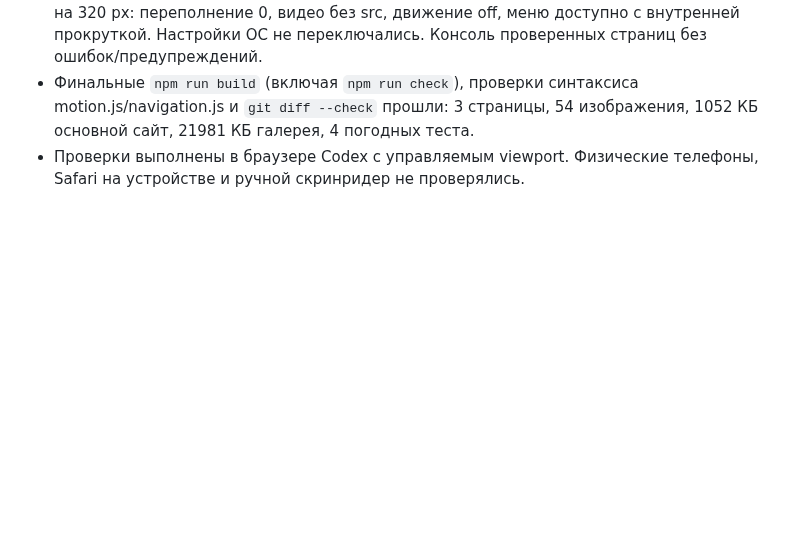
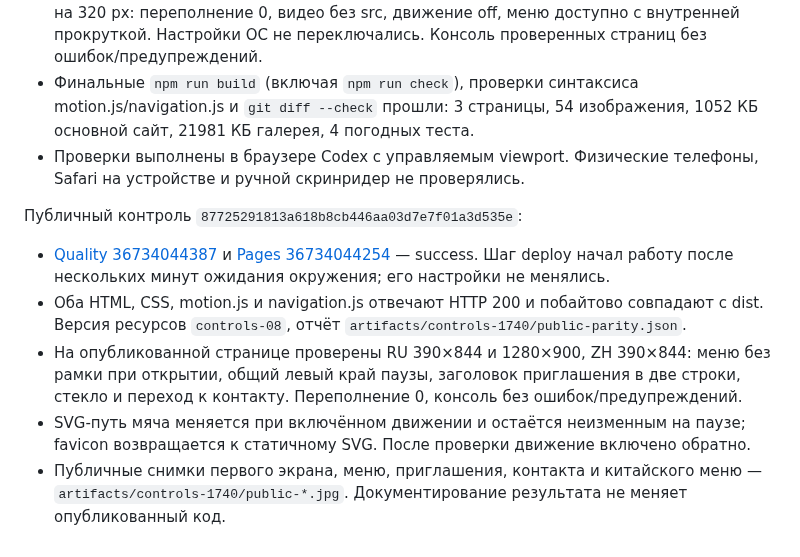
Before and after one commit to anton-gorokhovatsky/vera, a Markdown page: docs/QA.md, the part around the change. GitHub-like rendering; blank space fills up the shorter version.

Commit message:
Record public verification of control and motion fixes

```diff
--- a/docs/QA.md
+++ b/docs/QA.md
@@ -248,3 +248,11 @@
 - Изолированная копия с базовым текстом 200% и принудительной веткой reduced motion на 320 px: переполнение 0, видео без src, движение off, меню доступно с внутренней прокруткой. Настройки ОС не переключались. Консоль проверенных страниц без ошибок/предупреждений.
 - Финальные `npm run build` (включая `npm run check`), проверки синтаксиса motion.js/navigation.js и `git diff --check` прошли: 3 страницы, 54 изображения, 1052 КБ основной сайт, 21981 КБ галерея, 4 погодных теста.
 - Проверки выполнены в браузере Codex с управляемым viewport. Физические телефоны, Safari на устройстве и ручной скринридер не проверялись.
+
+Публичный контроль `87725291813a618b8cb446aa03d7e7f01a3d535e`:
+
+- [Quality 36734044387](https://github.com/anton-gorokhovatsky/vera/actions/runs/36734044387) и [Pages 36734044254](https://github.com/anton-gorokhovatsky/vera/actions/runs/36734044254) — success. Шаг deploy начал работу после нескольких минут ожидания окружения; его настройки не менялись.
+- Оба HTML, CSS, motion.js и navigation.js отвечают HTTP 200 и побайтово совпадают с dist. Версия ресурсов `controls-08`, отчёт `artifacts/controls-1740/public-parity.json`.
+- На опубликованной странице проверены RU 390×844 и 1280×900, ZH 390×844: меню без рамки при открытии, общий левый край паузы, заголовок приглашения в две строки, стекло и переход к контакту. Переполнение 0, консоль без ошибок/предупреждений.
+- SVG-путь мяча меняется при включённом движении и остаётся неизменным на паузе; favicon возвращается к статичному SVG. После проверки движение включено обратно.
+- Публичные снимки первого экрана, меню, приглашения, контакта и китайского меню — `artifacts/controls-1740/public-*.jpg`. Документирование результата не меняет опубликованный код.
```
